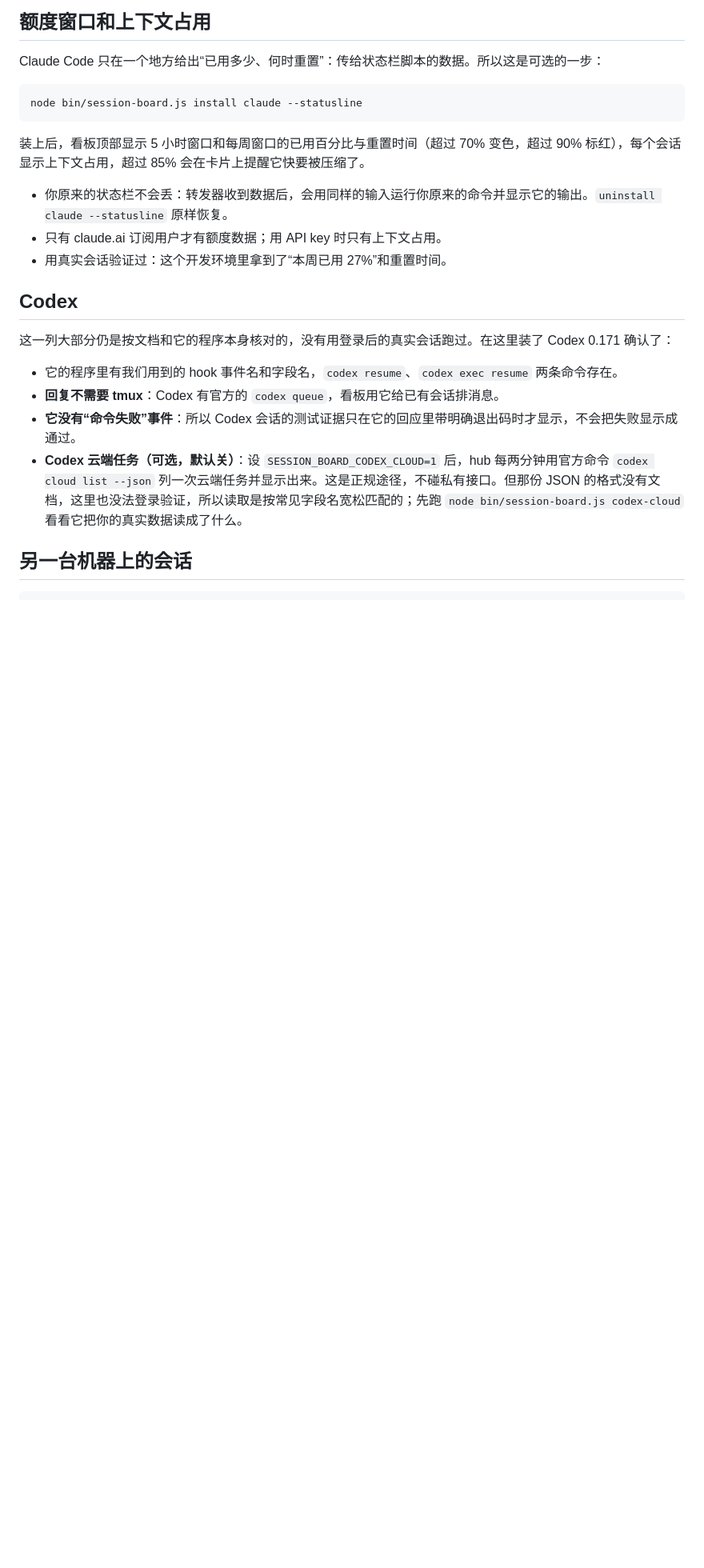
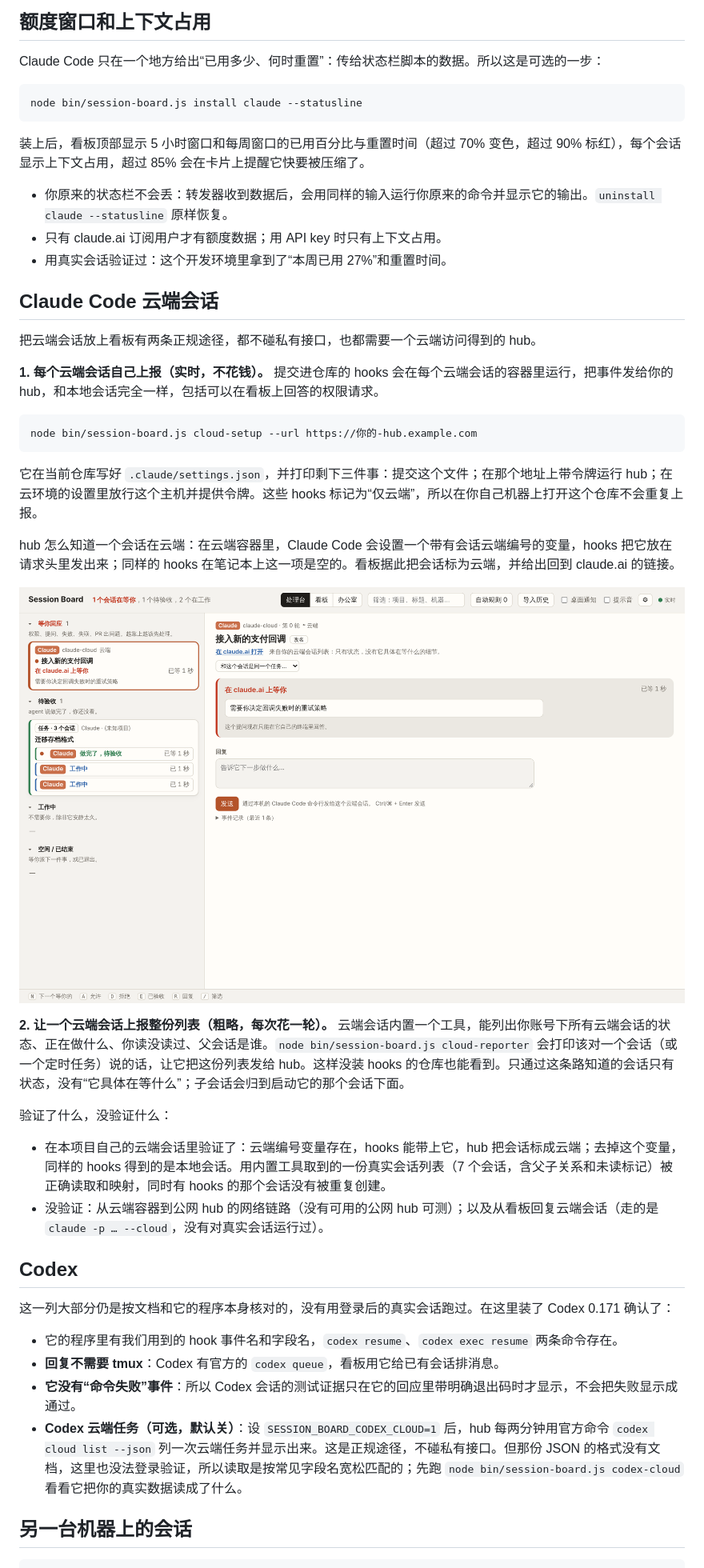
Before and after one commit to Mira190/session-board, a Markdown page: README.zh-CN.md, the part around one of its changes. Shown at 80% size. Rendered like a GitHub page; pictures changed too: docs/cloud.png (added); blank space fills up the shorter version.

````diff
--- a/README.zh-CN.md
+++ b/README.zh-CN.md
@@ -184,6 +184,29 @@ node bin/session-board.js install claude --statusline
 - 你原来的状态栏不会丢：转发器收到数据后，会用同样的输入运行你原来的命令并显示它的输出。`uninstall claude --statusline` 原样恢复。
 - 只有 claude.ai 订阅用户才有额度数据；用 API key 时只有上下文占用。
 - 用真实会话验证过：这个开发环境里拿到了“本周已用 27%”和重置时间。
+
+## Claude Code 云端会话
+
+把云端会话放上看板有两条正规途径，都不碰私有接口，也都需要一个云端访问得到的 hub。
+
+**1. 每个云端会话自己上报（实时，不花钱）。** 提交进仓库的 hooks 会在每个云端会话的容器里运行，把事件发给你的 hub，和本地会话完全一样，包括可以在看板上回答的权限请求。
+
+```bash
+node bin/session-board.js cloud-setup --url https://你的-hub.example.com
+```
+
+它在当前仓库写好 `.claude/settings.json`，并打印剩下三件事：提交这个文件；在那个地址上带令牌运行 hub；在云环境的设置里放行这个主机并提供令牌。这些 hooks 标记为“仅云端”，所以在你自己机器上打开这个仓库不会重复上报。
+
+hub 怎么知道一个会话在云端：在云端容器里，Claude Code 会设置一个带有会话云端编号的变量，hooks 把它放在请求头里发出来；同样的 hooks 在笔记本上这一项是空的。看板据此把会话标为云端，并给出回到 claude.ai 的链接。
+
+![看板上的云端会话](docs/cloud.png)
+
+**2. 让一个云端会话上报整份列表（粗略，每次花一轮）。** 云端会话内置一个工具，能列出你账号下所有云端会话的状态、正在做什么、你读没读过、父会话是谁。`node bin/session-board.js cloud-reporter` 会打印该对一个会话（或一个定时任务）说的话，让它把这份列表发给 hub。这样没装 hooks 的仓库也能看到。只通过这条路知道的会话只有状态，没有“它具体在等什么”；子会话会归到启动它的那个会话下面。
+
+验证了什么，没验证什么：
+
+- 在本项目自己的云端会话里验证了：云端编号变量存在，hooks 能带上它，hub 把会话标成云端；去掉这个变量，同样的 hooks 得到的是本地会话。用内置工具取到的一份真实会话列表（7 个会话，含父子关系和未读标记）被正确读取和映射，同时有 hooks 的那个会话没有被重复创建。
+- 没验证：从云端容器到公网 hub 的网络链路（没有可用的公网 hub 可测）；以及从看板回复云端会话（走的是 `claude -p … --cloud`，没有对真实会话运行过）。
 
 ## Codex
 
````
Also changed, not shown: other parts of README.zh-CN.md (+1 -1 lines), README.md (+24 -1 lines), 9 other files.
